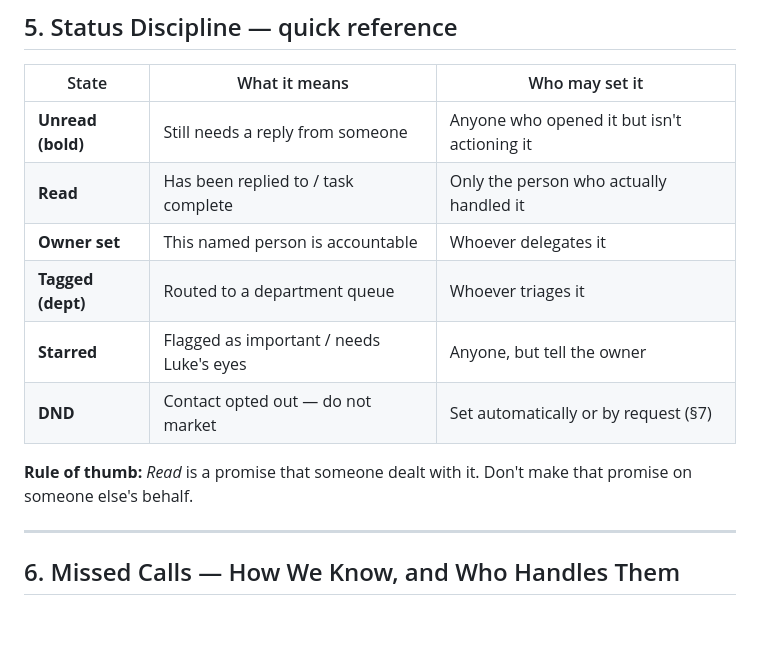
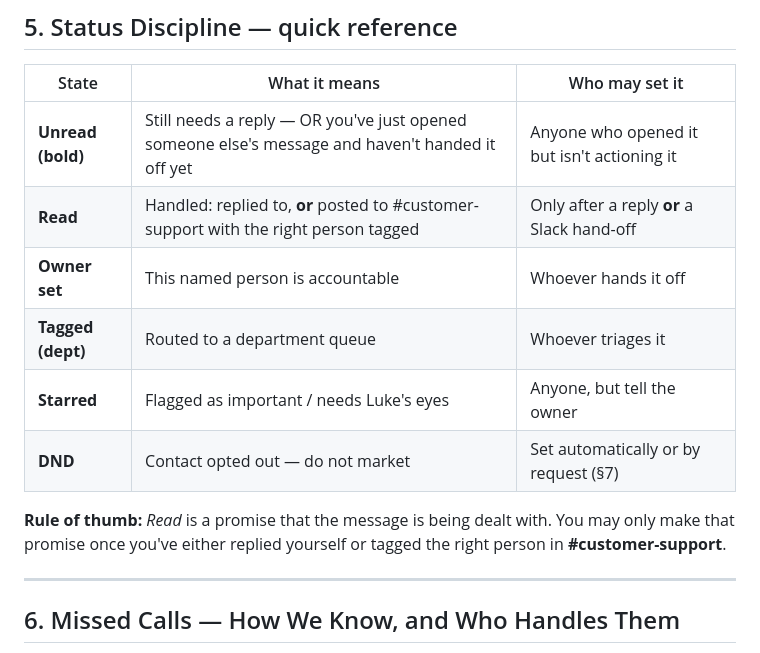
Before and after one commit to lukehawkins87/mybot, a Markdown page: docs/CRM-Message-Handling-SOP.md, the part around one of its changes. GitHub-like rendering; blank space fills up the shorter version.

```diff
--- a/docs/CRM-Message-Handling-SOP.md
+++ b/docs/CRM-Message-Handling-SOP.md
@@ -109,14 +113,14 @@ Do **both** of these so nothing relies on someone happening to notice:
 
 | State | What it means | Who may set it |
 |---|---|---|
-| **Unread (bold)** | Still needs a reply from someone | Anyone who opened it but isn't actioning it |
-| **Read** | Has been replied to / task complete | Only the person who actually handled it |
-| **Owner set** | This named person is accountable | Whoever delegates it |
+| **Unread (bold)** | Still needs a reply — OR you've just opened someone else's message and haven't handed it off yet | Anyone who opened it but isn't actioning it |
+| **Read** | Handled: replied to, **or** posted to #customer-support with the right person tagged | Only after a reply **or** a Slack hand-off |
+| **Owner set** | This named person is accountable | Whoever hands it off |
 | **Tagged (dept)** | Routed to a department queue | Whoever triages it |
 | **Starred** | Flagged as important / needs Luke's eyes | Anyone, but tell the owner |
 | **DND** | Contact opted out — do not market | Set automatically or by request (§7) |
 
-**Rule of thumb:** *Read* is a promise that someone dealt with it. Don't make that promise on someone else's behalf.
+**Rule of thumb:** *Read* is a promise that the message is being dealt with. You may only make that promise once you've either replied yourself or tagged the right person in **#customer-support**.
 
 ---
 
```
Also changed, not shown: other parts of docs/CRM-Message-Handling-SOP.md (+27 -22 lines).
